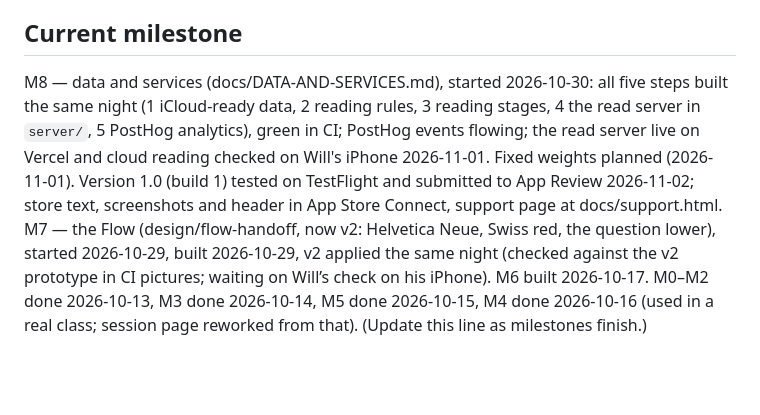
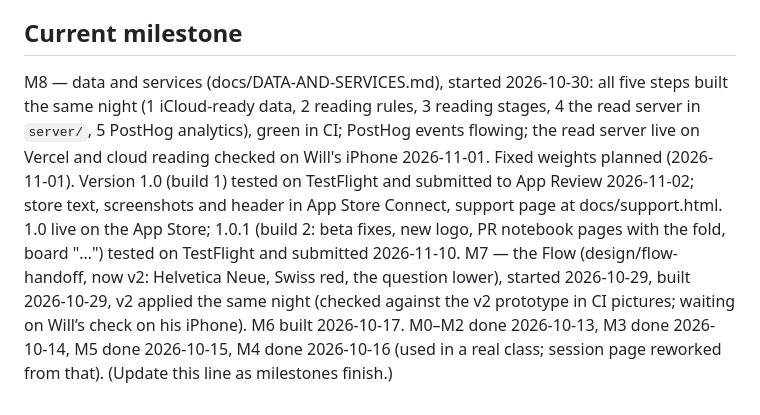
Before and after one commit to willsertorio/pl8-math, a Markdown page: CLAUDE.md, the part around the change. Rendered like a GitHub page; blank space fills up the shorter version.

Commit message:
CLAUDE.md: 1.0.1 submitted
Co-Authored-By: Claude Opus 5.5 <noreply@anthropic.com>
Claude-Session: https://claude.ai/code/session_01JdGAnXHoTfskfRo21NtGZo

```diff
--- a/CLAUDE.md
+++ b/CLAUDE.md
@@ -41,4 +41,4 @@ SPEC.md  CLAUDE.md  DECISIONS.md
 - `reference/plate-math-web-prototype.html` — the earlier prototype whose plate rules were tested at the box; the golden values come from it.
 
 ## Current milestone
-M8 — data and services (docs/DATA-AND-SERVICES.md), started 2026-10-30: all five steps built the same night (1 iCloud-ready data, 2 reading rules, 3 reading stages, 4 the read server in `server/`, 5 PostHog analytics), green in CI; PostHog events flowing; the read server live on Vercel and cloud reading checked on Will's iPhone 2026-11-01. Fixed weights planned (2026-11-01). Version 1.0 (build 1) tested on TestFlight and submitted to App Review 2026-11-02; store text, screenshots and header in App Store Connect, support page at docs/support.html. M7 — the Flow (design/flow-handoff, now v2: Helvetica Neue, Swiss red, the question lower), started 2026-10-29, built 2026-10-29, v2 applied the same night (checked against the v2 prototype in CI pictures; waiting on Will’s check on his iPhone). M6 built 2026-10-17. M0–M2 done 2026-10-13, M3 done 2026-10-14, M5 done 2026-10-15, M4 done 2026-10-16 (used in a real class; session page reworked from that). (Update this line as milestones finish.)
+M8 — data and services (docs/DATA-AND-SERVICES.md), started 2026-10-30: all five steps built the same night (1 iCloud-ready data, 2 reading rules, 3 reading stages, 4 the read server in `server/`, 5 PostHog analytics), green in CI; PostHog events flowing; the read server live on Vercel and cloud reading checked on Will's iPhone 2026-11-01. Fixed weights planned (2026-11-01). Version 1.0 (build 1) tested on TestFlight and submitted to App Review 2026-11-02; store text, screenshots and header in App Store Connect, support page at docs/support.html. 1.0 live on the App Store; 1.0.1 (build 2: beta fixes, new logo, PR notebook pages with the fold, board "…") tested on TestFlight and submitted 2026-11-10. M7 — the Flow (design/flow-handoff, now v2: Helvetica Neue, Swiss red, the question lower), started 2026-10-29, built 2026-10-29, v2 applied the same night (checked against the v2 prototype in CI pictures; waiting on Will’s check on his iPhone). M6 built 2026-10-17. M0–M2 done 2026-10-13, M3 done 2026-10-14, M5 done 2026-10-15, M4 done 2026-10-16 (used in a real class; session page reworked from that). (Update this line as milestones finish.)
```
